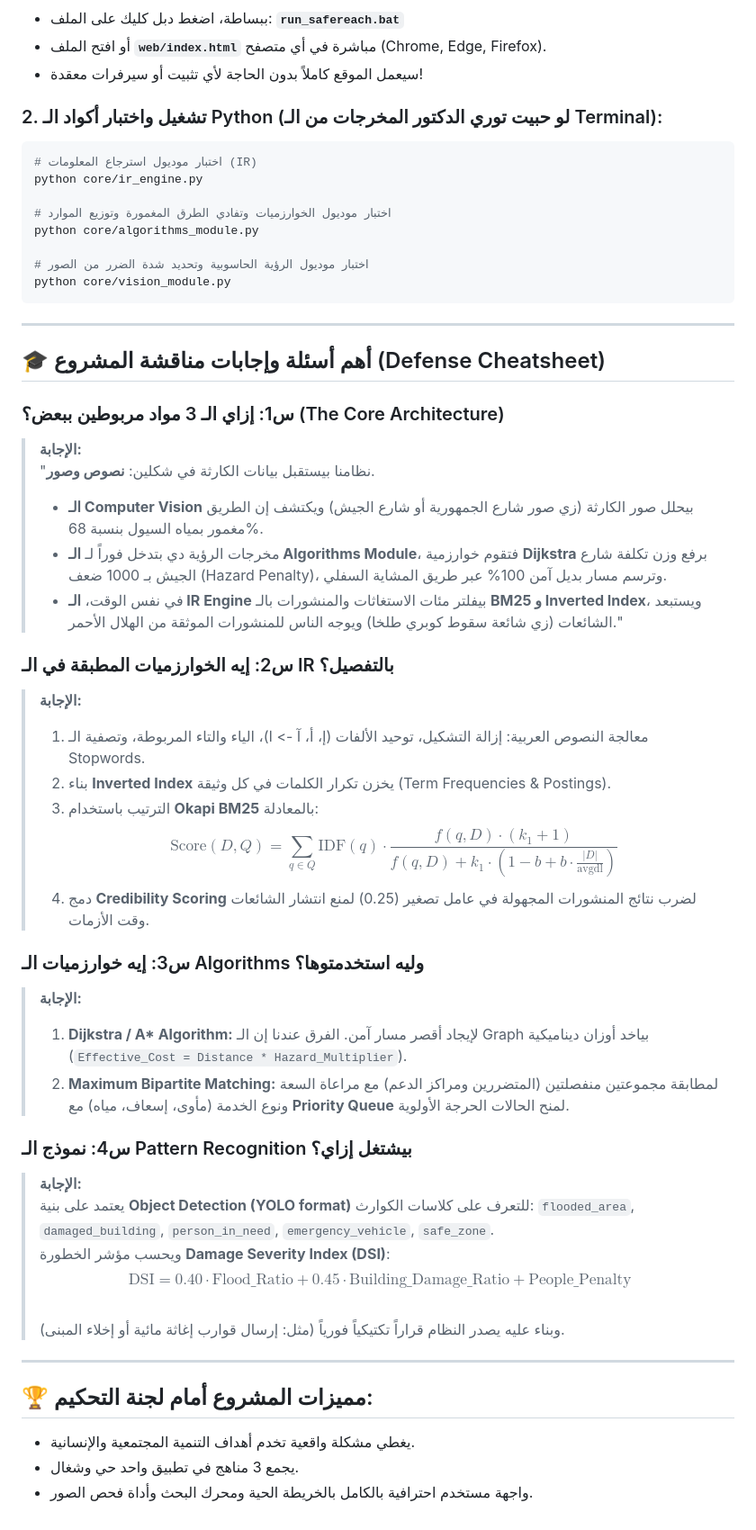
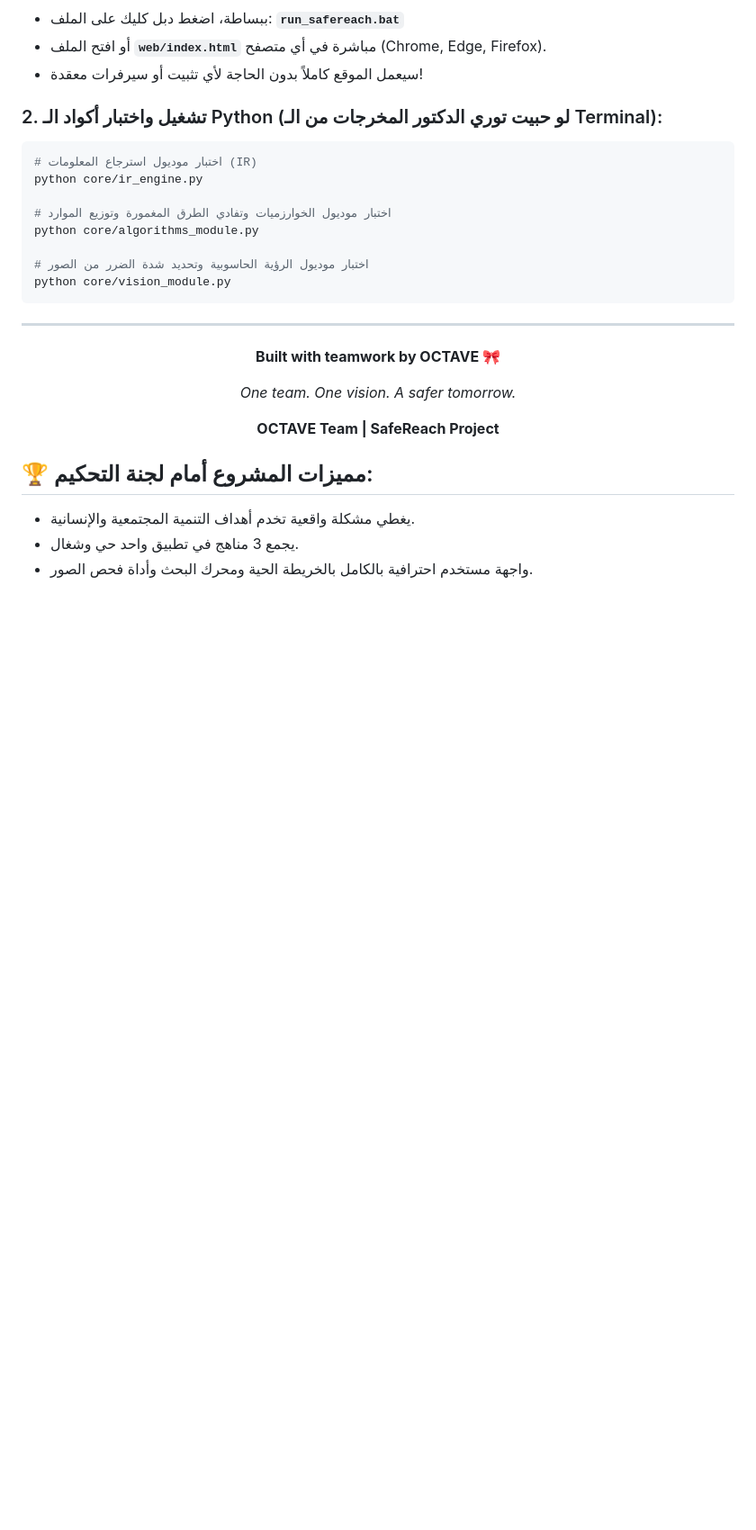
Before and after one commit to alaaelbakery/SafeReach, a Markdown page: README.md, the part around the change. Shown at 90% size. Rendered like a GitHub page; blank space fills up the shorter version.

Commit message:
Update README with project details and features

````diff
--- a/README.md
+++ b/README.md
@@ -66,40 +66,19 @@ python core/algorithms_module.py
 # اختبار موديول الرؤية الحاسوبية وتحديد شدة الضرر من الصور
 python core/vision_module.py
 ```
-
 ---
 
-## 🎓 أهم أسئلة وإجابات مناقشة المشروع (Defense Cheatsheet)
+<div align="center">
 
-### س1: إزاي الـ 3 مواد مربوطين ببعض؟ (The Core Architecture)
-> **الإجابة:**
-> "نظامنا بيستقبل بيانات الكارثة في شكلين: **نصوص وصور**.
-> - **الـ Computer Vision** بيحلل صور الكارثة (زي صور شارع الجمهورية أو شارع الجيش) ويكتشف إن الطريق مغمور بمياه السيول بنسبة 68%.
-> - مخرجات الرؤية دي بتدخل فوراً لـ **الـ Algorithms Module**، فتقوم خوارزمية **Dijkstra** برفع وزن تكلفة شارع الجيش بـ 1000 ضعف (Hazard Penalty)، وترسم مسار بديل آمن 100% عبر طريق المشاية السفلي.
-> - في نفس الوقت، **الـ IR Engine** بيفلتر مئات الاستغاثات والمنشورات بالـ **BM25 و Inverted Index**، ويستبعد الشائعات (زي شائعة سقوط كوبري طلخا) ويوجه الناس للمنشورات الموثقة من الهلال الأحمر."
+**Built with teamwork by OCTAVE 🎀**
 
-### س2: إيه الخوارزميات المطبقة في الـ IR بالتفصيل؟
-> **الإجابة:**
-> 1. معالجة النصوص العربية: إزالة التشكيل، توحيد الألفات (إ، أ، آ -> ا)، الياء والتاء المربوطة، وتصفية الـ Stopwords.
-> 2. بناء **Inverted Index** يخزن تكرار الكلمات في كل وثيقة (Term Frequencies & Postings).
-> 3. الترتيب باستخدام **Okapi BM25** بالمعادلة:
->    $$\text{Score}(D, Q) = \sum_{q \in Q} \text{IDF}(q) \cdot \frac{f(q, D) \cdot (k_1 + 1)}{f(q, D) + k_1 \cdot \left(1 - b + b \cdot \frac{|D|}{\text{avgdl}}\right)}$$
-> 4. دمج **Credibility Scoring** لضرب نتائج المنشورات المجهولة في عامل تصغير (0.25) لمنع انتشار الشائعات وقت الأزمات.
+*One team. One vision. A safer tomorrow.*
 
-### س3: إيه خوارزميات الـ Algorithms وليه استخدمتوها؟
-> **الإجابة:**
-> 1. **Dijkstra / A\* Algorithm:** لإيجاد أقصر مسار آمن. الفرق عندنا إن الـ Graph بياخد أوزان ديناميكية (`Effective_Cost = Distance * Hazard_Multiplier`).
-> 2. **Maximum Bipartite Matching:** لمطابقة مجموعتين منفصلتين (المتضررين ومراكز الدعم) مع مراعاة السعة ونوع الخدمة (مأوى، إسعاف، مياه) مع **Priority Queue** لمنح الحالات الحرجة الأولوية.
+**OCTAVE Team | SafeReach Project**
 
-### س4: نموذج الـ Pattern Recognition بيشتغل إزاي؟
-> **الإجابة:**
-> يعتمد على بنية **Object Detection (YOLO format)** للتعرف على كلاسات الكوارث:
-> `flooded_area`, `damaged_building`, `person_in_need`, `emergency_vehicle`, `safe_zone`.
-> ويحسب مؤشر الخطورة **Damage Severity Index (DSI)**:
-> $$\text{DSI} = 0.40 \cdot \text{Flood\_Ratio} + 0.45 \cdot \text{Building\_Damage\_Ratio} + \text{People\_Penalty}$$
-> وبناء عليه يصدر النظام قراراً تكتيكياً فورياً (مثل: إرسال قوارب إغاثة مائية أو إخلاء المبنى).
+</div>
 
----
+
 
 ## 🏆 مميزات المشروع أمام لجنة التحكيم:
 * يغطي مشكلة واقعية تخدم أهداف التنمية المجتمعية والإنسانية.
````
